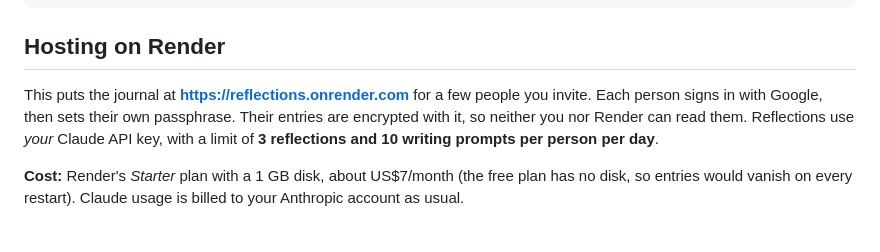
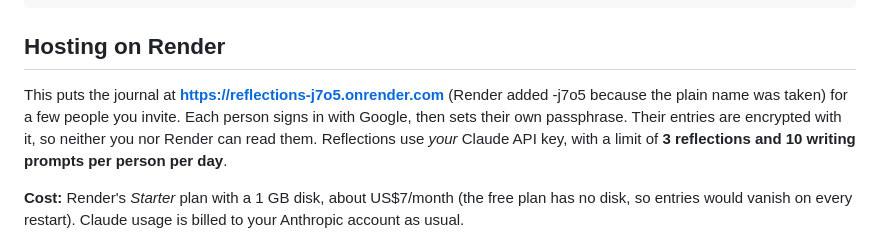
Before and after one commit to iceman1978/reflections, a Markdown page: README.md, the part around the change. Rendered like a GitHub page.

Commit message:
README: live address

```diff
--- a/README.md
+++ b/README.md
@@ -220,7 +220,7 @@ uv run python -m unittest discover tests
 
 ## Hosting on Render
 
-This puts the journal at **https://reflections.onrender.com** for a few people you invite. Each person signs in with Google, then sets their own passphrase. Their entries are encrypted with it, so neither you nor Render can read them. Reflections use *your* Claude API key, with a limit of **3 reflections and 10 writing prompts per person per day**.
+This puts the journal at **https://reflections-j7o5.onrender.com** (Render added -j7o5 because the plain name was taken) for a few people you invite. Each person signs in with Google, then sets their own passphrase. Their entries are encrypted with it, so neither you nor Render can read them. Reflections use *your* Claude API key, with a limit of **3 reflections and 10 writing prompts per person per day**.
 
 **Cost:** Render's *Starter* plan with a 1 GB disk, about US$7/month (the free plan has no disk, so entries would vanish on every restart). Claude usage is billed to your Anthropic account as usual.
 
```
